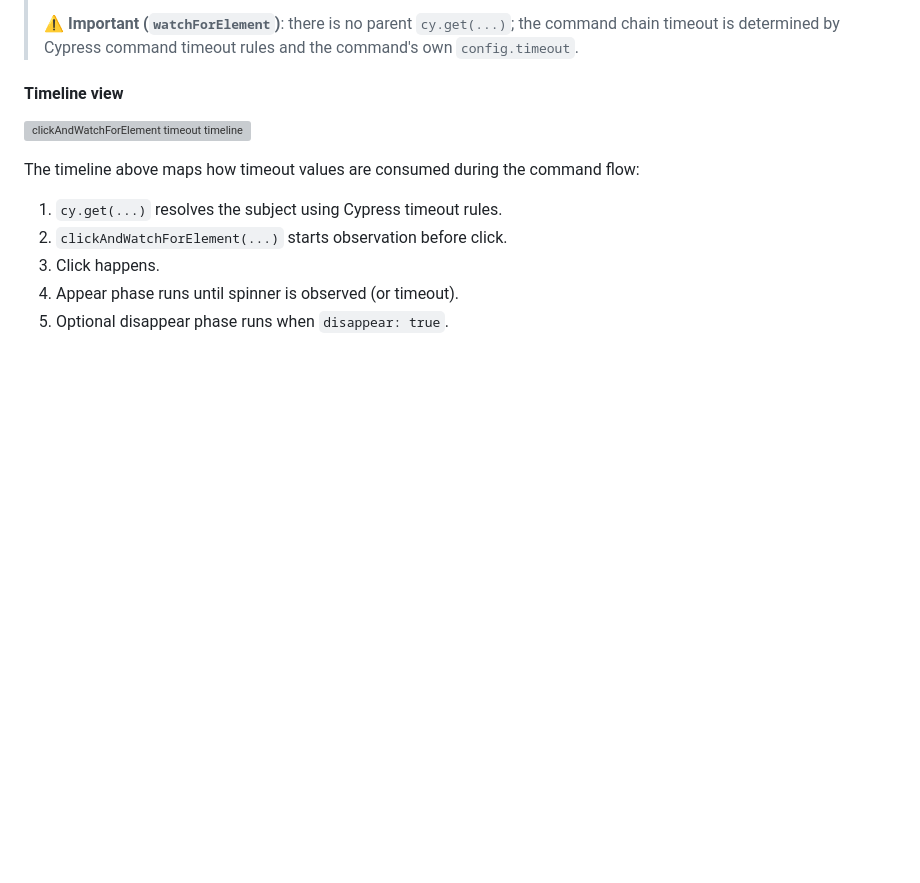
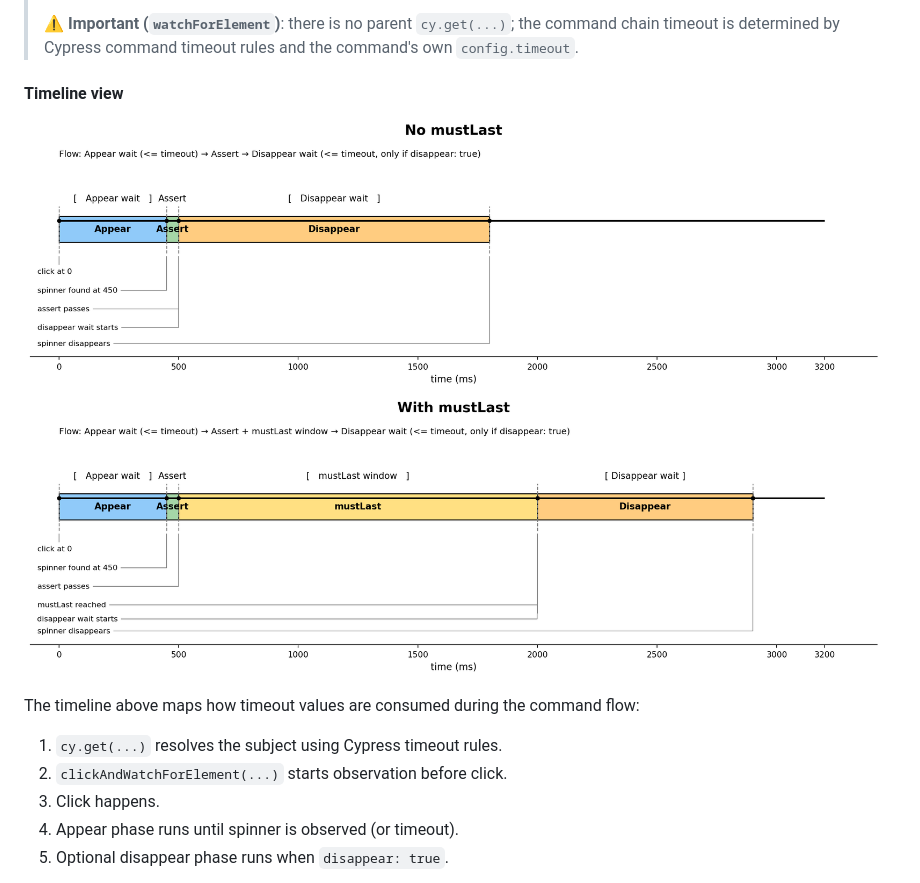
Before and after one commit to sclavijosuero/wick-dom-observer, a Markdown page: README.md, the part around the change. GitHub-like rendering; blank space fills up the shorter version; grey boxes are pictures that could not be loaded.

Commit message:
Fix path to assets/timelines.png in readme.md

```diff
--- a/README.md
+++ b/README.md
@@ -64,7 +64,7 @@ The `config` argument is mandatory for both `clickAndWatchForElement` and `watch
 
 #### Timeline view
 
-![clickAndWatchForElement timeout timeline](assets/timeline.png)
+![clickAndWatchForElement timeout timeline](assets/timelines.png)
 
 The timeline above maps how timeout values are consumed during the command flow:
 
```
